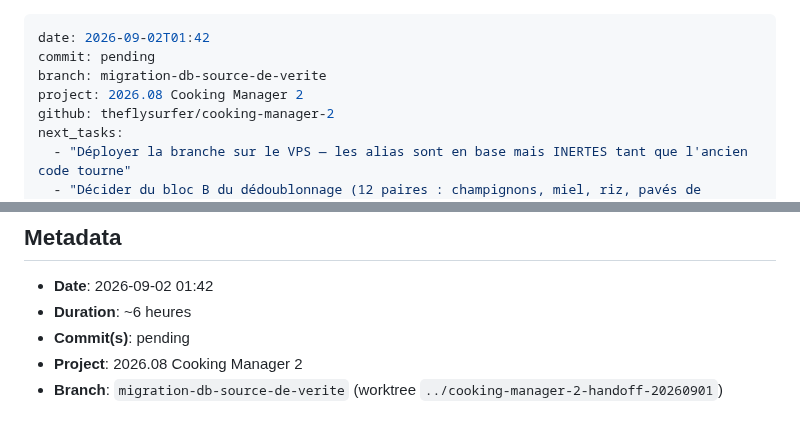
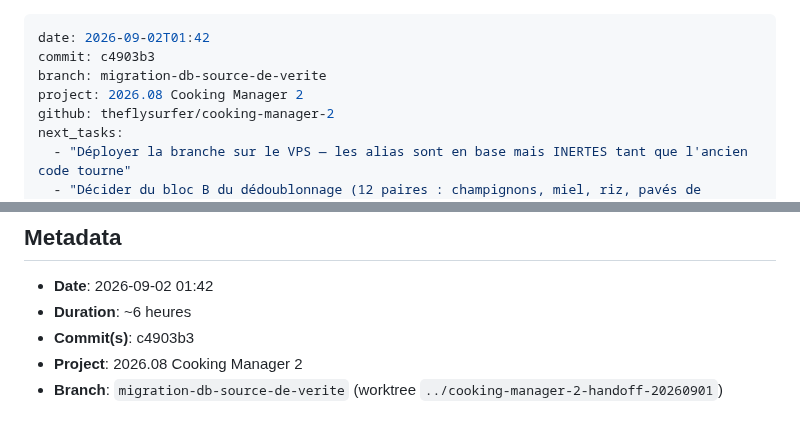
Before and after one commit to theflysurfer/cooking-manager-2, a Markdown page: docs/rapports/2026.09.02_01.42_c4903b3_SESSION_pantry-identite-alias-dedoublonnage.md, 2 parts joined by grey strips. Rendered like a GitHub page.

Commit message:
docs: stamp session diary with its commit hash
Co-Authored-By: Claude Opus 5 (1M context) <noreply@anthropic.com>
Claude-Session: https://claude.ai/code/session_01EEEVihgBCqY5xEKajwLvww

```diff
--- a/docs/rapports/2026.09.02_01.42_pending_SESSION_pantry-identite-alias-dedoublonnage.md
+++ b/docs/rapports/2026.09.02_01.42_c4903b3_SESSION_pantry-identite-alias-dedoublonnage.md
@@ -1,6 +1,6 @@
 ---
 date: 2026-09-02T01:42
-commit: pending
+commit: c4903b3
 branch: migration-db-source-de-verite
 project: 2026.08 Cooking Manager 2
 github: theflysurfer/cooking-manager-2
@@ -16,7 +16,7 @@ next_tasks:
 ## Metadata
 - **Date**: 2026-09-02 01:42
 - **Duration**: ~6 heures
-- **Commit(s)**: pending
+- **Commit(s)**: c4903b3
 - **Project**: 2026.08 Cooking Manager 2
 - **Branch**: `migration-db-source-de-verite` (worktree `../cooking-manager-2-handoff-20260901`)
 
```
